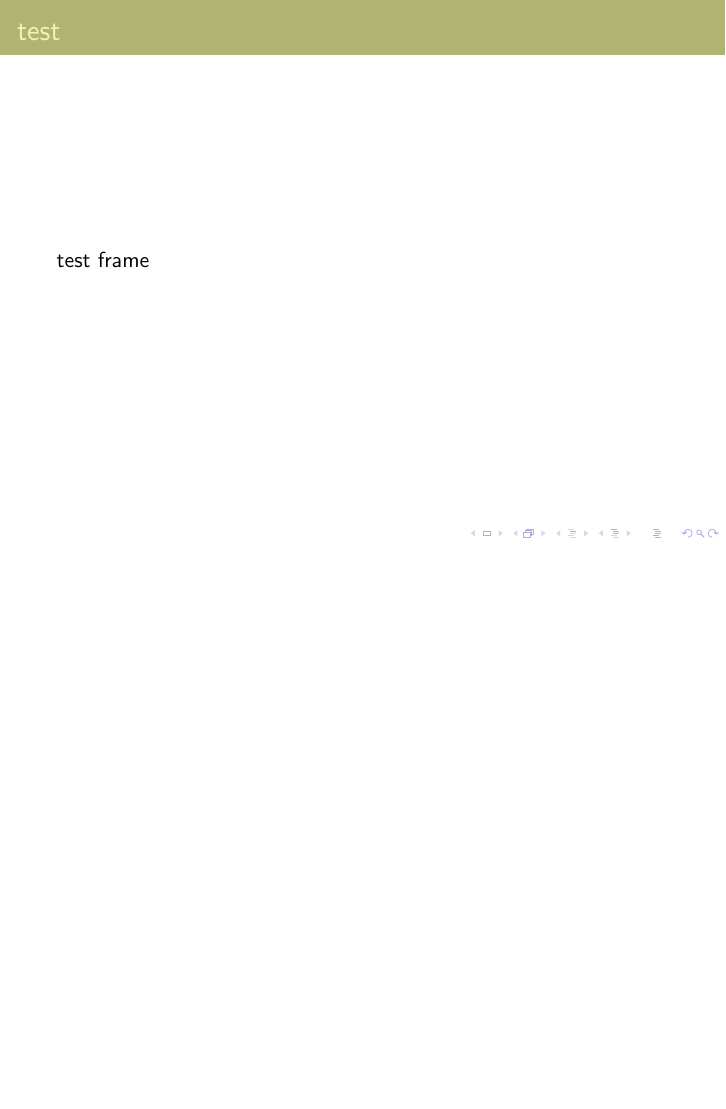
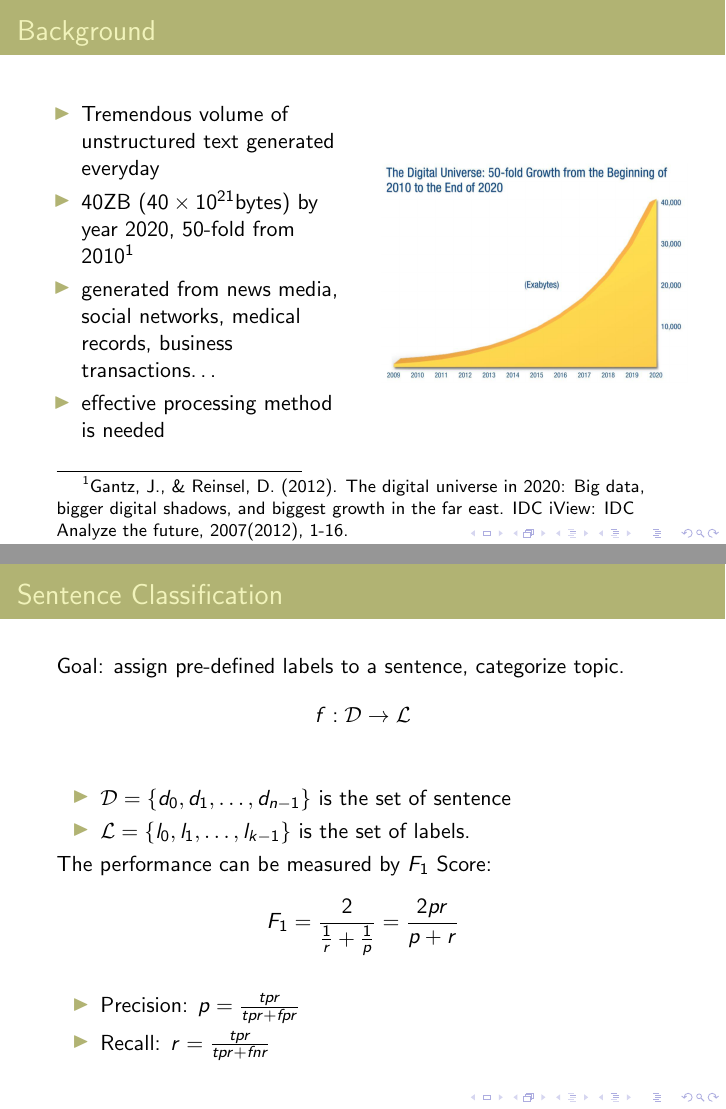
Before and after one commit to jixinfeng/EEL6935-Course-Project, LaTeX slides (proposal/slide_eel6935_proposal.tex): page 2 of 2 before the commit and pages 2 and 3 of 5 after it, the two joined at a grey line, the shorter picture padded with empty space. Compiled offline with pdfLaTeX.

Commit message:
save first 5 slides

```diff
--- a/proposal/slide_eel6935_proposal.tex
+++ b/proposal/slide_eel6935_proposal.tex
@@ -56,7 +58,36 @@
 \end{frame}}
 
 \begin{frame}
-\frametitle{test}
-test frame
+\frametitle{Background}
+    \begin{columns}
+    \begin{column}{0.5\textwidth}
+    \begin{itemize}
+        \item Tremendous volume of unstructured text generated everyday
+        \item 40ZB ($40\times 10^{21}$bytes) by year 2020, 50-fold from 2010\footnotemark
+        \item generated from news media, social networks, medical records,
+            business transactions\ldots
+        \item effective processing method is needed
+    \end{itemize}
+    \end{column}
+    \begin{column}{0.5\textwidth}
+    \center\includegraphics[width=\textwidth]{figure/data_growth_2020}
+    \end{column}
+    \end{columns}
+    \footnotetext[1]{Gantz, J., \& Reinsel, D. (2012). The digital universe in 2020: Big data, bigger digital shadows, and biggest growth in the far east. IDC iView: IDC Analyze the future, 2007(2012), 1-16.}
 \end{frame}
 
+\begin{frame}
+\frametitle{Sentence Classification}
+    Goal: assign pre-defined labels to a sentence, categorize topic.
+    $$f:\mathcal{D}\rightarrow\mathcal{L}$$
+    \begin{itemize}
+        \item $\mathcal{D}=\{d_0, d_1,\ldots, d_{n-1}\}$ is the set of sentence
+        \item $\mathcal{L}=\{l_0, l_1,\ldots, l_{k-1}\}$ is the set of labels.
+    \end{itemize}
+    The performance can be measured by $F_1$ Score:
+    $$F_1=\frac{2}{\frac{1}{r}+\frac{1}{p}}=\frac{2pr}{p+r}$$
+    \begin{itemize}
+        \item Precision: $p=\frac{tpr}{tpr+fpr}$
+        \item Recall: $r=\frac{tpr}{tpr+fnr}$
+    \end{itemize}
+\end{frame}
```
Also changed, not shown: proposal/figure/data_growth_2020.png (added), proposal/figure/sc_cnn.png (added), proposal/slide_eel6935_proposal.tex (29 more changed lines).
